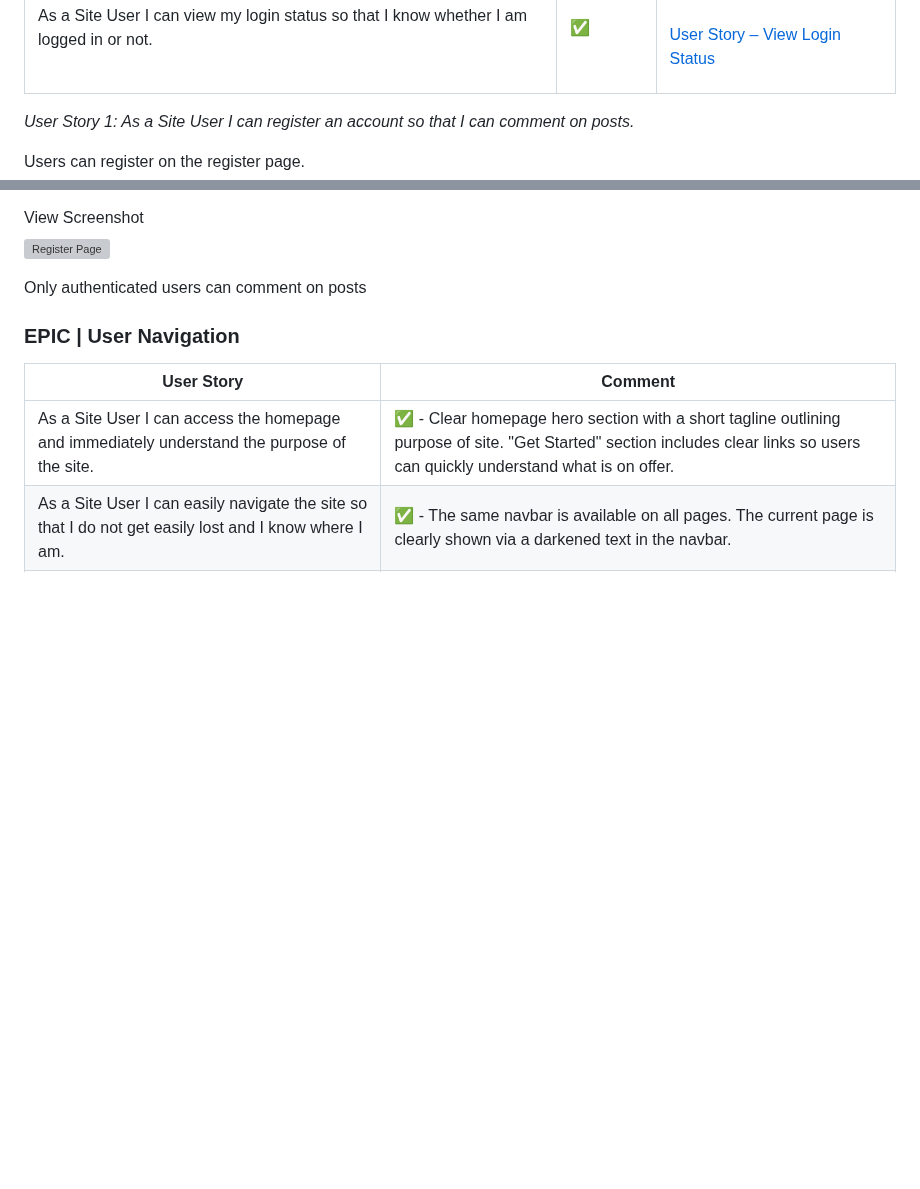
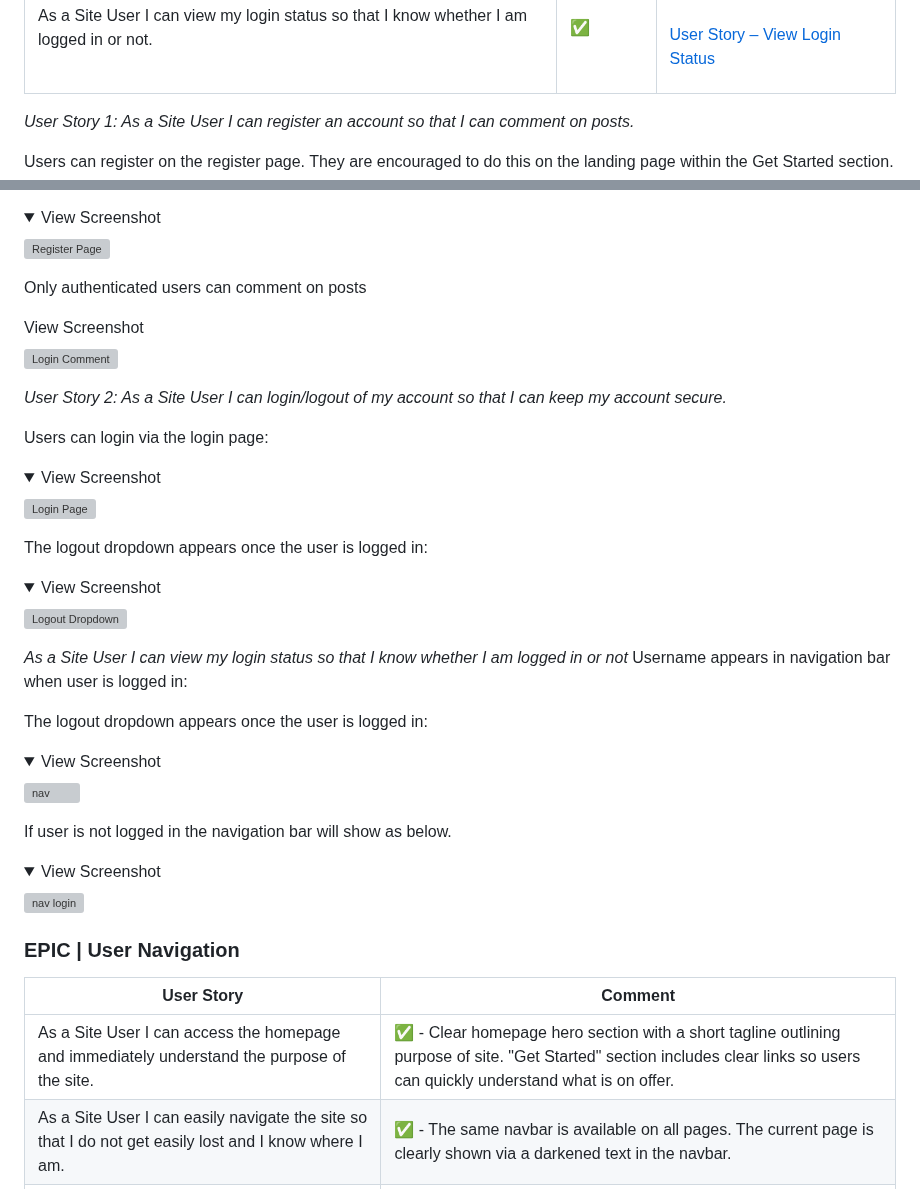
Before and after one commit to cgrace0044/pp4_zaragoza_restaurants, a Markdown page: testing.md, 2 parts joined by grey strips. GitHub-like rendering; folded sections open; blank space fills up the shorter version; grey boxes are pictures that could not be loaded.

Commit message:
bulk up user stories within profile epic

```diff
--- a/testing.md
+++ b/testing.md
@@ -11,5 +11,5 @@
 
 *User Story 1: As a Site User I can register an account so that I can comment on posts.*
 
-Users can register on the register page.
+Users can register on the register page. They are encouraged to do this on the landing page within the Get Started section.
 
@@ -20,3 +21,47 @@ Users can register on the register page.
 </details>
 
 Only authenticated users can comment on posts
+
+<summary>View Screenshot</summary>
+
+![Login Comment](docs/readme_images/login_comment.webp)
+
+</details>
+
+*User Story 2: As a Site User I can login/logout of my account so that I can keep my account secure.*
+
+Users can login via the login page:
+<details>
+<summary>View Screenshot</summary>
+
+![Login Page](docs/readme_images/login.webp)
+
+</details>
+
+The logout dropdown appears once the user is logged in:
+<details>
+<summary>View Screenshot</summary>
+
+![Logout Dropdown](docs/readme_images/logout_dropdown.webp)
+
+</details>
+
+*As a Site User I can view my login status so that I know whether I am logged in or not*
+Username appears in navigation bar when user is logged in:
+
+</details>
+
+The logout dropdown appears once the user is logged in:
+<details>
+<summary>View Screenshot</summary>
+
+![nav](docs/readme_images/nav.webp)
+
+</details>
+
+If user is not logged in the navigation bar will show as below.
+<details>
+<summary>View Screenshot</summary>
+
+![nav login](docs/readme_images/nav_login.webp)
+
```
Also changed, not shown: other parts of testing.md (+2 -0 lines).
